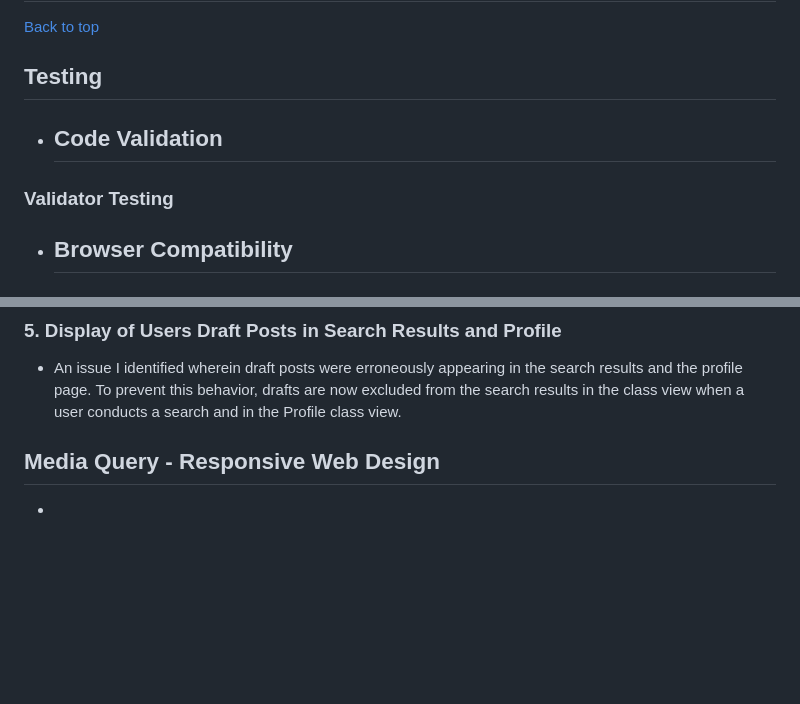
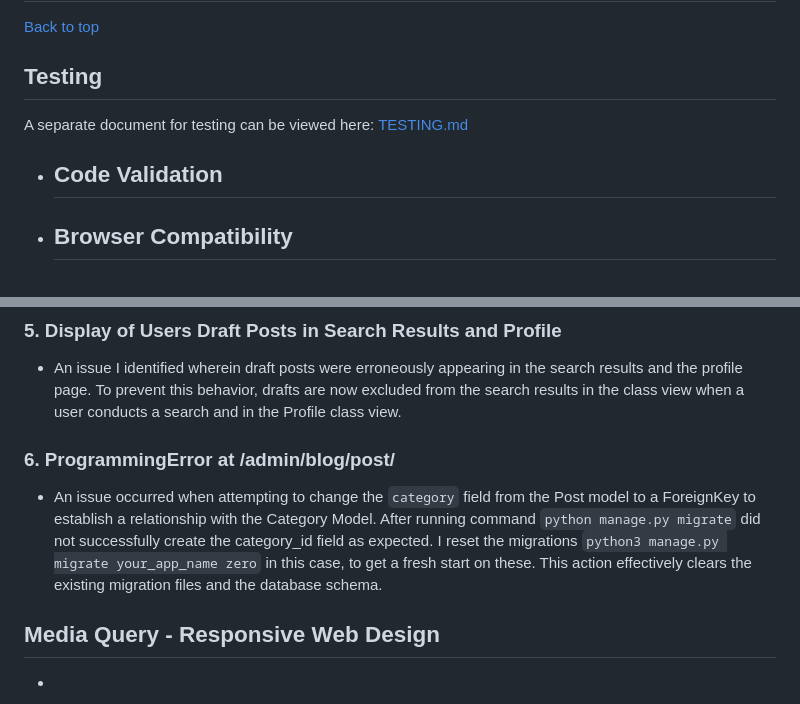
Before and after one commit to patthoege/tasty-tales-blog-pp4, a Markdown page: README.md, 2 parts joined by grey strips. Drawn GitHub-style; blank space fills up the shorter version.

Commit message:
Add manual testing in README.md

```diff
--- a/README.md
+++ b/README.md
@@ -131,11 +131,12 @@ The wireframes for the project can be found [here.]()
 [Back to top](<#table-of-contents>)
 
 ## Testing
+A separate document for testing can be viewed here: [TESTING.md](docs/TESTING.md)
+
 * ## Code Validation
 
 
 
-### Validator Testing
 
 
 * ## Browser Compatibility
@@ -174,6 +175,9 @@ The wireframes for the project can be found [here.]()
 
 ### 5. Display of Users Draft Posts in Search Results and Profile
 - An issue I identified wherein draft posts were erroneously appearing in the search results and the profile page. To prevent this behavior, drafts are now excluded from the search results in the class view when a user conducts a search and in the Profile class view.
+
+### 6. ProgrammingError at /admin/blog/post/
+- An issue occurred when attempting to change the `category` field from the Post model to a ForeignKey to establish a relationship with the Category Model.  After running command `python manage.py migrate` did not successfully create the category_id field as expected. I reset the migrations `python3 manage.py migrate your_app_name zero` in this case, to get a fresh start on these. This action effectively clears the existing migration files and the database schema.
 
 ## Media Query - Responsive Web Design
 -
```
Also changed, not shown: docs/TESTING.md (added, +128 -0 lines).
